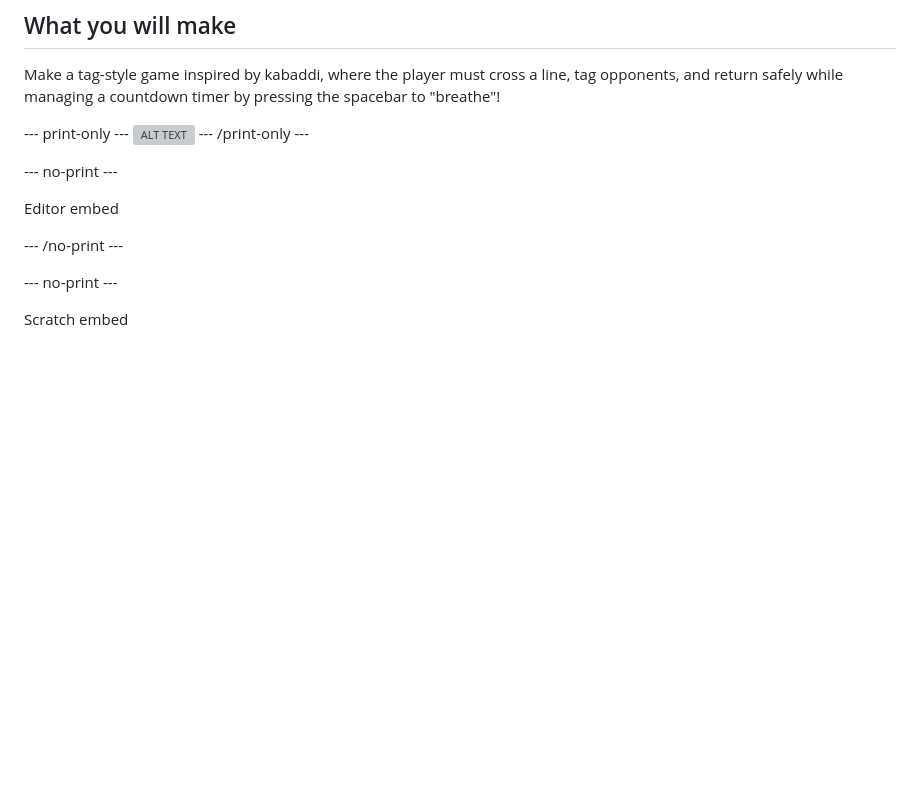
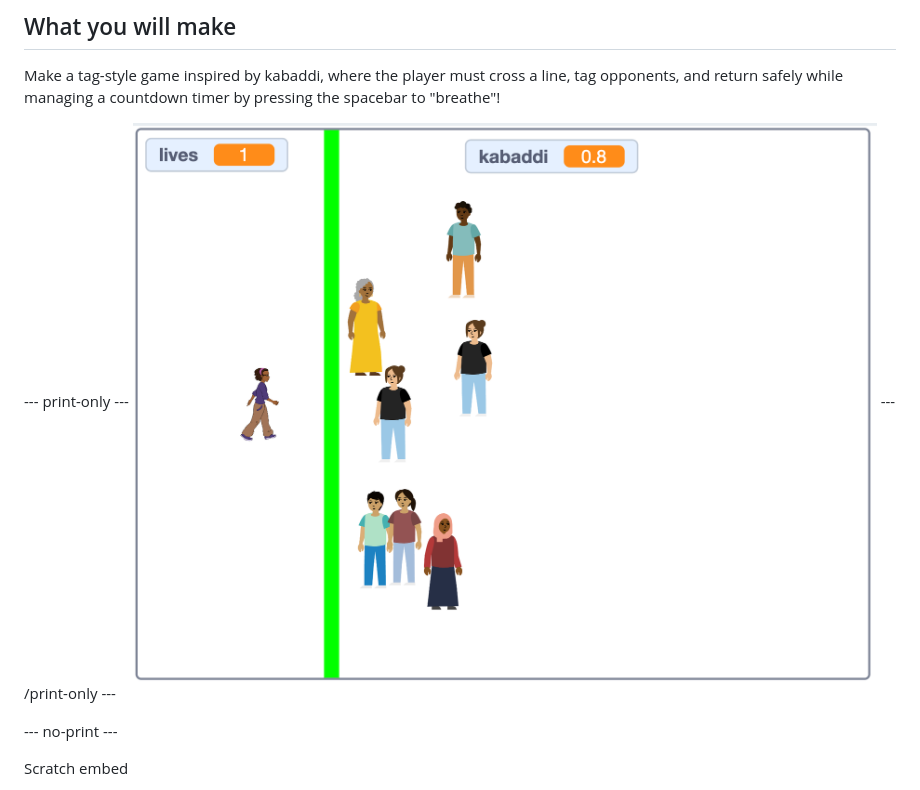
Before and after one commit to raspberrypilearning/kabaddi, a Markdown page: en/step_1.md, the part around the change. GitHub-like rendering; pictures changed too: en/images/kabaddi.png (added); blank space fills up the shorter version; grey boxes are pictures that could not be loaded.

Commit message:
image edit

```diff
--- a/en/step_1.md
+++ b/en/step_1.md
@@ -3,14 +3,8 @@
 Make a tag-style game inspired by kabaddi, where the player must cross a line, tag opponents, and return safely while managing a countdown timer by pressing the spacebar to "breathe"!
 
 --- print-only ---
-![ALT TEXT](images/IMAGE.png)
+![](images/kabaddi.png)
 --- /print-only ---
-
---- no-print ---
-
-Editor embed
-
---- /no-print ---
 
 --- no-print ---
 
```
